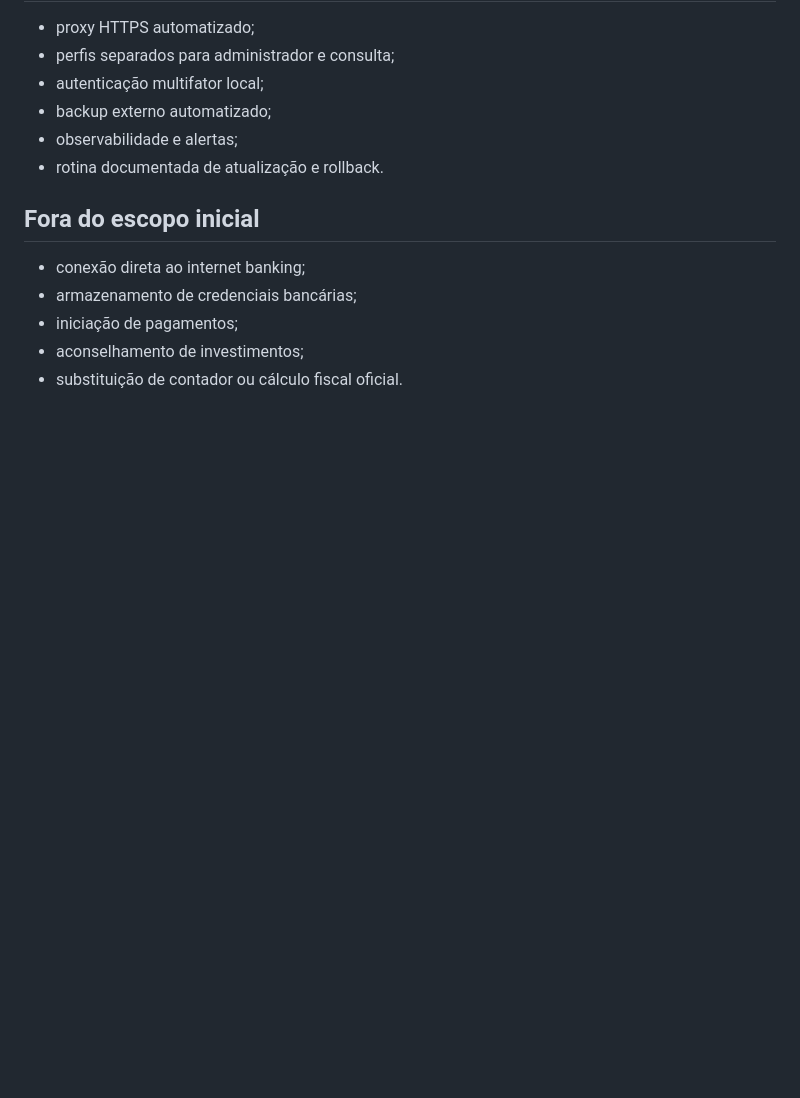
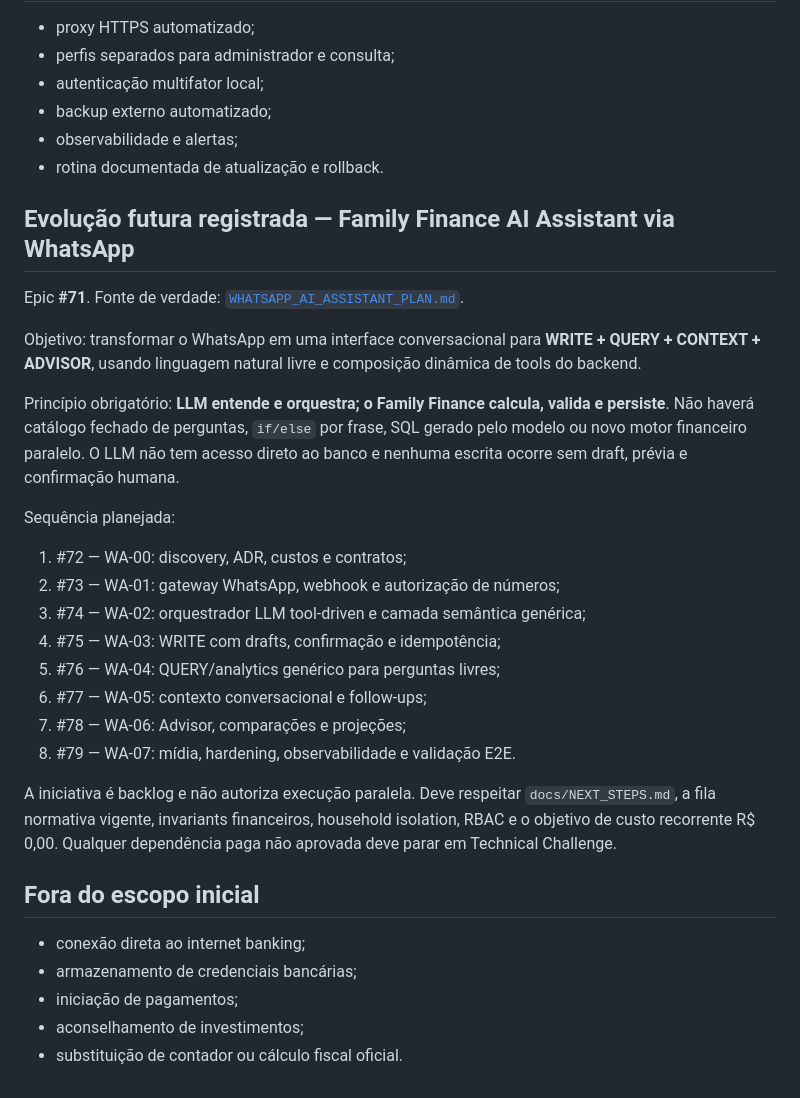
Before and after one commit to viniciusmiranda022-pixel/Family-financial-planning, a Markdown page: docs/ROADMAP.md, the part around the change. GitHub-like rendering; blank space fills up the shorter version.

Commit message:
docs: add WhatsApp AI Assistant to product roadmap

```diff
--- a/docs/ROADMAP.md
+++ b/docs/ROADMAP.md
@@ -192,6 +192,27 @@ série foi mesclado por conta própria.
 - observabilidade e alertas;
 - rotina documentada de atualização e rollback.
 
+## Evolução futura registrada — Family Finance AI Assistant via WhatsApp
+
+Epic **#71**. Fonte de verdade: [`WHATSAPP_AI_ASSISTANT_PLAN.md`](./WHATSAPP_AI_ASSISTANT_PLAN.md).
+
+Objetivo: transformar o WhatsApp em uma interface conversacional para **WRITE + QUERY + CONTEXT + ADVISOR**, usando linguagem natural livre e composição dinâmica de tools do backend.
+
+Princípio obrigatório: **LLM entende e orquestra; o Family Finance calcula, valida e persiste**. Não haverá catálogo fechado de perguntas, `if/else` por frase, SQL gerado pelo modelo ou novo motor financeiro paralelo. O LLM não tem acesso direto ao banco e nenhuma escrita ocorre sem draft, prévia e confirmação humana.
+
+Sequência planejada:
+
+1. #72 — WA-00: discovery, ADR, custos e contratos;
+2. #73 — WA-01: gateway WhatsApp, webhook e autorização de números;
+3. #74 — WA-02: orquestrador LLM tool-driven e camada semântica genérica;
+4. #75 — WA-03: WRITE com drafts, confirmação e idempotência;
+5. #76 — WA-04: QUERY/analytics genérico para perguntas livres;
+6. #77 — WA-05: contexto conversacional e follow-ups;
+7. #78 — WA-06: Advisor, comparações e projeções;
+8. #79 — WA-07: mídia, hardening, observabilidade e validação E2E.
+
+A iniciativa é backlog e não autoriza execução paralela. Deve respeitar `docs/NEXT_STEPS.md`, a fila normativa vigente, invariants financeiros, household isolation, RBAC e o objetivo de custo recorrente R$ 0,00. Qualquer dependência paga não aprovada deve parar em Technical Challenge.
+
 ## Fora do escopo inicial
 
 - conexão direta ao internet banking;
```
